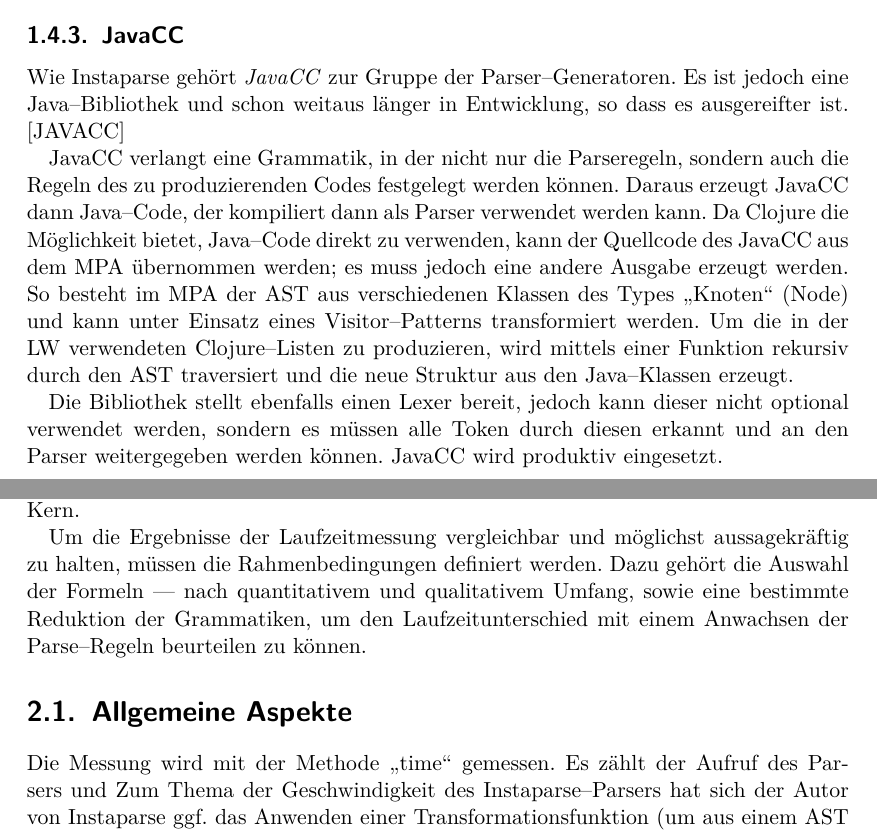
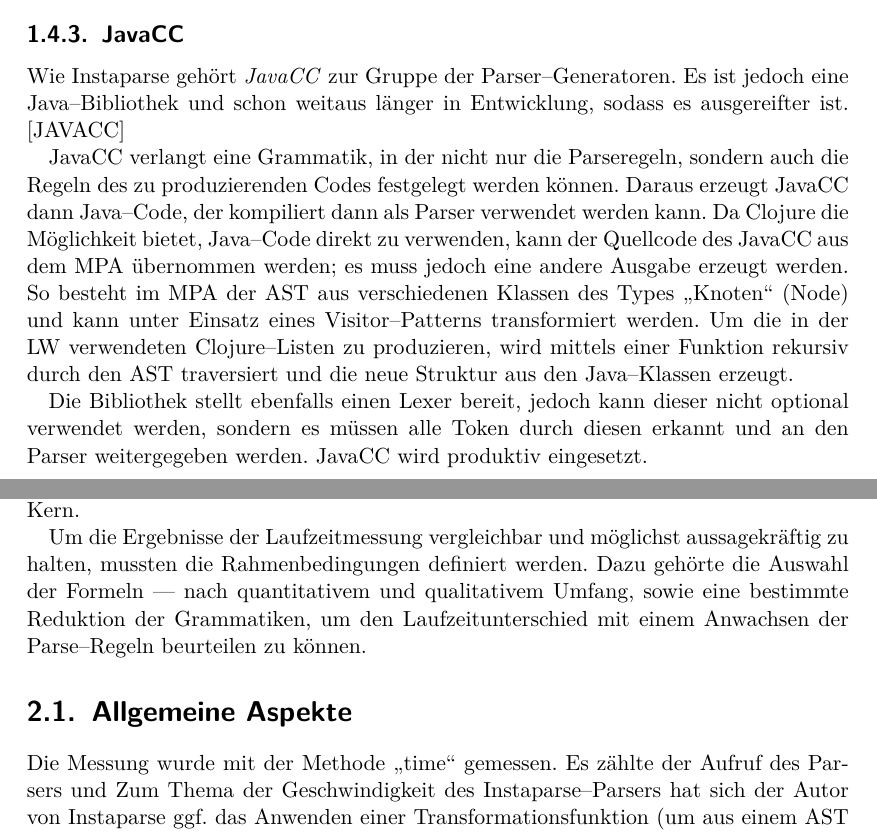
Before and after one commit to moerkb/logic-workbench, a LaTeX document (doc/technical-report.tex): two parts of pages 6 and 7 of 21, joined at a grey line, cut so that both start at the same text. Compiled offline with pdfLaTeX.

Commit message:
Doc: Korrekturlesen

```diff
--- a/doc/technical-report.tex
+++ b/doc/technical-report.tex
@@ -185,21 +185,21 @@
 
 \subsection{JavaCC}\label{JavaCC}
 
-Wie Instaparse gehört \emph{JavaCC} zur Gruppe der Parser--Generatoren. Es ist jedoch eine Java--Bibliothek und schon weitaus länger in Entwicklung, so dass es ausgereifter ist. \cite{javacc}
+Wie Instaparse gehört \emph{JavaCC} zur Gruppe der Parser--Generatoren. Es ist jedoch eine Java--Bibliothek und schon weitaus länger in Entwicklung, sodass es ausgereifter ist. \cite{javacc}
 
 JavaCC verlangt eine Grammatik, in der nicht nur die Parseregeln, sondern auch die Regeln des zu produzierenden Codes festgelegt werden können. Daraus erzeugt JavaCC dann Java--Code, der kompiliert dann als Parser verwendet werden kann. Da Clojure die Möglichkeit bietet, Java--Code direkt zu verwenden, kann der Quellcode des JavaCC aus dem MPA übernommen werden; es muss jedoch eine andere Ausgabe erzeugt werden. So besteht im MPA der AST aus verschiedenen Klassen des Types \glqq{}Knoten\grqq{} (Node) und kann unter Einsatz eines Visitor--Patterns transformiert werden. Um die in der LW verwendeten Clojure--Listen zu produzieren, wird mittels einer Funktion rekursiv durch den AST traversiert und die neue Struktur aus den Java--Klassen erzeugt.
 
-Die Bibliothek stellt ebenfalls einen Lexer bereit, jedoch kann dieser nicht optional verwendet werden, sondern es müssen alle Token durch diesen erkannt und an den Parser weitergegeben werden können. JavaCC wird produktiv eingesetzt.
+Die Bibliothek stellt ebenfalls einen Lexer bereit, jedoch kann dieser nicht optional verwendet werden, sondern es müssen alle Token durch diesen erkannt und an den Parser weitergegeben werden. JavaCC wird produktiv eingesetzt.
 
 \chapter{Versuchsaufbau}
 
 Da wie bereits erwähnt der zuerst implementierte Instaparse--Parser bei einem Beispiel nicht mehr verwendbar war, kam die Idee auf, verschiedene Parser zu vergleichen. Neben besagtem Instaparse und der JavaCC--Referenzimplementierung sollte noch ein Parser verglichen werden, der nach einem gänzlich anderem Prinzip arbeitet. Die Wahl fiel auf Kern.
 
-Um die Ergebnisse der Laufzeitmessung vergleichbar und möglichst aussagekräftig zu halten, müssen die Rahmenbedingungen definiert werden. Dazu gehört die Auswahl der Formeln --- nach quantitativem und qualitativem Umfang, sowie eine bestimmte Reduktion der Grammatiken, um den Laufzeitunterschied mit einem Anwachsen der Parse--Regeln beurteilen zu können.
+Um die Ergebnisse der Laufzeitmessung vergleichbar und möglichst aussagekräftig zu halten, mussten die Rahmenbedingungen definiert werden. Dazu gehörte die Auswahl der Formeln --- nach quantitativem und qualitativem Umfang, sowie eine bestimmte Reduktion der Grammatiken, um den Laufzeitunterschied mit einem Anwachsen der Parse--Regeln beurteilen zu können.
 
 \section{Allgemeine Aspekte}
 
-Die Messung wird mit der Methode \glqq{}time\grqq{} gemessen. Es zählt der Aufruf des Parsers und Zum Thema der Geschwindigkeit des Instaparse--Parsers hat sich der Autor von Instaparse ggf. das Anwenden einer Transformationsfunktion (um aus einem AST Clojure--Listen zu machen), d. h. es wird immer mit der zu parsenden Formel aufgerufen und es wird letztendlich die selbe Clojure--Datenstruktur erzeugt. Innerhalb der Zeitmessung wird weder auf der Konsole ausgegeben (dies kann zusätzliche Zeit in Anspruch nehmen), noch sind sonstige Seiteneffekte zugelassen.
+Die Messung wurde mit der Methode \glqq{}time\grqq{} gemessen. Es zählte der Aufruf des Parsers und Zum Thema der Geschwindigkeit des Instaparse--Parsers hat sich der Autor von Instaparse ggf. das Anwenden einer Transformationsfunktion (um aus einem AST Clojure--Listen zu machen), d. h. es wird immer mit der zu parsenden Formel aufgerufen und es wird letztendlich die selbe Clojure--Datenstruktur erzeugt. Innerhalb der Zeitmessung wird weder auf der Konsole ausgegeben (dies kann zusätzliche Zeit in Anspruch nehmen), noch sind sonstige Seiteneffekte zugelassen.
 
 Sofern möglich, wird jede Formel mit jedem Parser und jeder der für ihn definierten Grammatiken aufgerufen. Ist dies in einem besonderen Fall nicht möglich, so kann ein errechneter Wert angegeben werden, insofern er als solcher markiert wird. Jeder so mögliche Durchlauf wird zehnmal ausgeführt und von allen Ergebnissen das arithmetische Mittel gebildet.
 
```
Also changed, not shown: doc/technical-report.tex (12 more changed lines).
